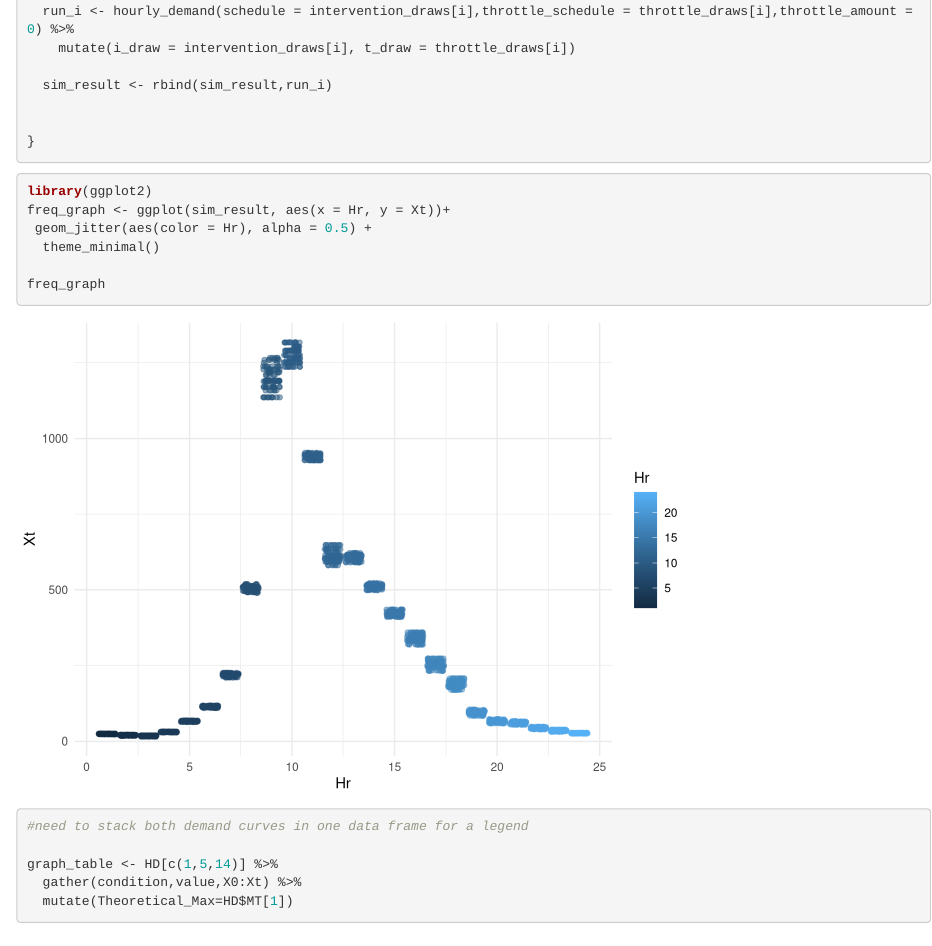
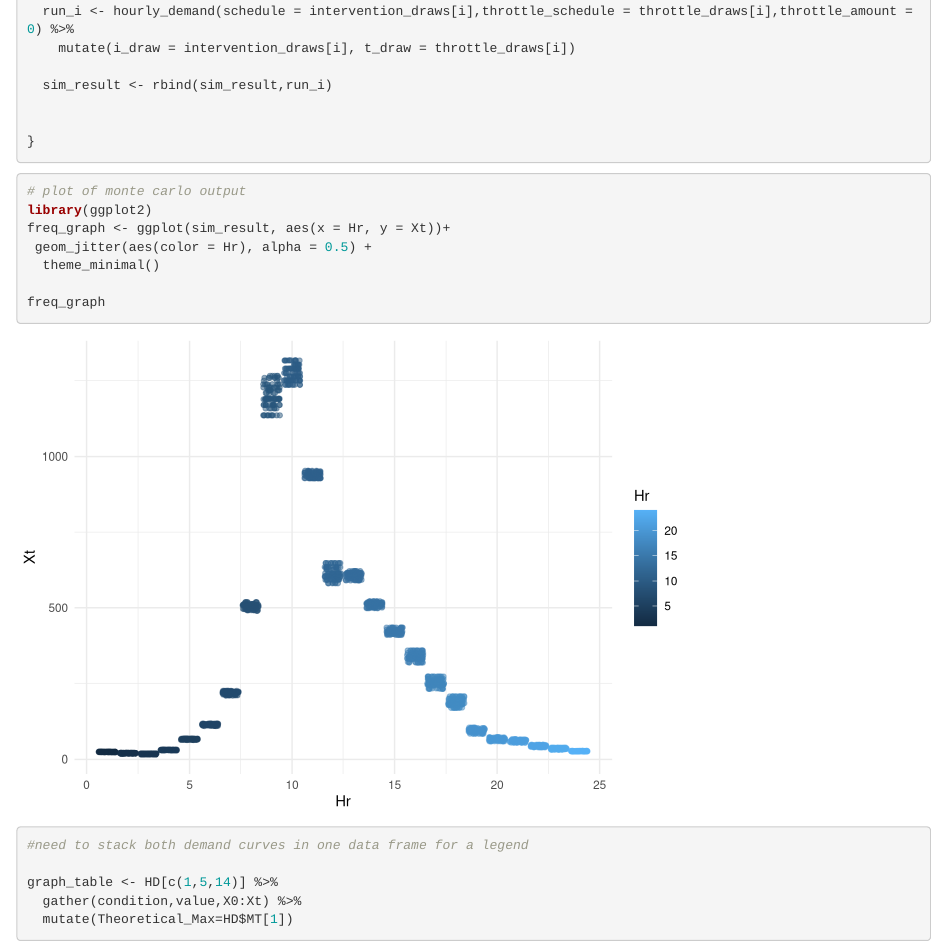
Before and after one commit to mjulian55/SmartCharge, an R Markdown document (Monte_Carlo.Rmd): the page in a window 1100 px wide, from 10060 px down. Rendered offline with R 4.5, knitr and Pandoc, with nearby package versions; code that draws random numbers runs with fixed seeds of ours; some code elsewhere in the file could not run offline.

Commit message:
Updated annotation

````diff
--- a/Monte_Carlo.Rmd
+++ b/Monte_Carlo.Rmd
@@ -463,6 +463,8 @@ for(i in seq(simulations)){
 
 
 ```{r explore}
+
+# plot of monte carlo output
 library(ggplot2)
 freq_graph <- ggplot(sim_result, aes(x = Hr, y = Xt))+
  geom_jitter(aes(color = Hr), alpha = 0.5) +
````
